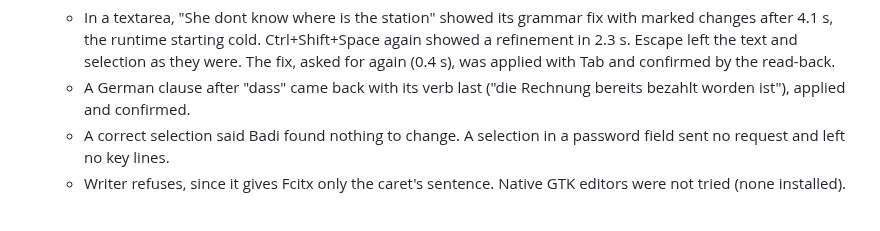
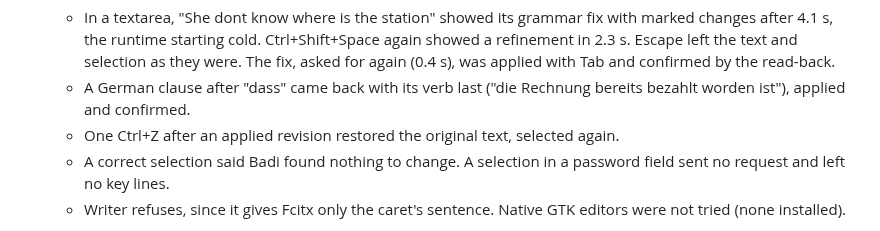
Before and after one commit to ahuray/badi, a Markdown page: adapters/fcitx5/README.md, the part around the change. Rendered like a GitHub page.

Commit message:
Note that one Ctrl+Z undoes an applied revision in Chromium
Co-Authored-By: Claude Opus 5.5 <noreply@anthropic.com>

```diff
--- a/adapters/fcitx5/README.md
+++ b/adapters/fcitx5/README.md
@@ -348,6 +348,8 @@ What the live trials established, beyond those cells:
     applied with Tab and confirmed by the read-back.
   - A German clause after "dass" came back with its verb last
     ("die Rechnung bereits bezahlt worden ist"), applied and confirmed.
+  - One Ctrl+Z after an applied revision restored the original text,
+    selected again.
   - A correct selection said Badi found nothing to change. A selection in
     a password field sent no request and left no key lines.
   - Writer refuses, since it gives Fcitx only the caret's sentence. Native
```
